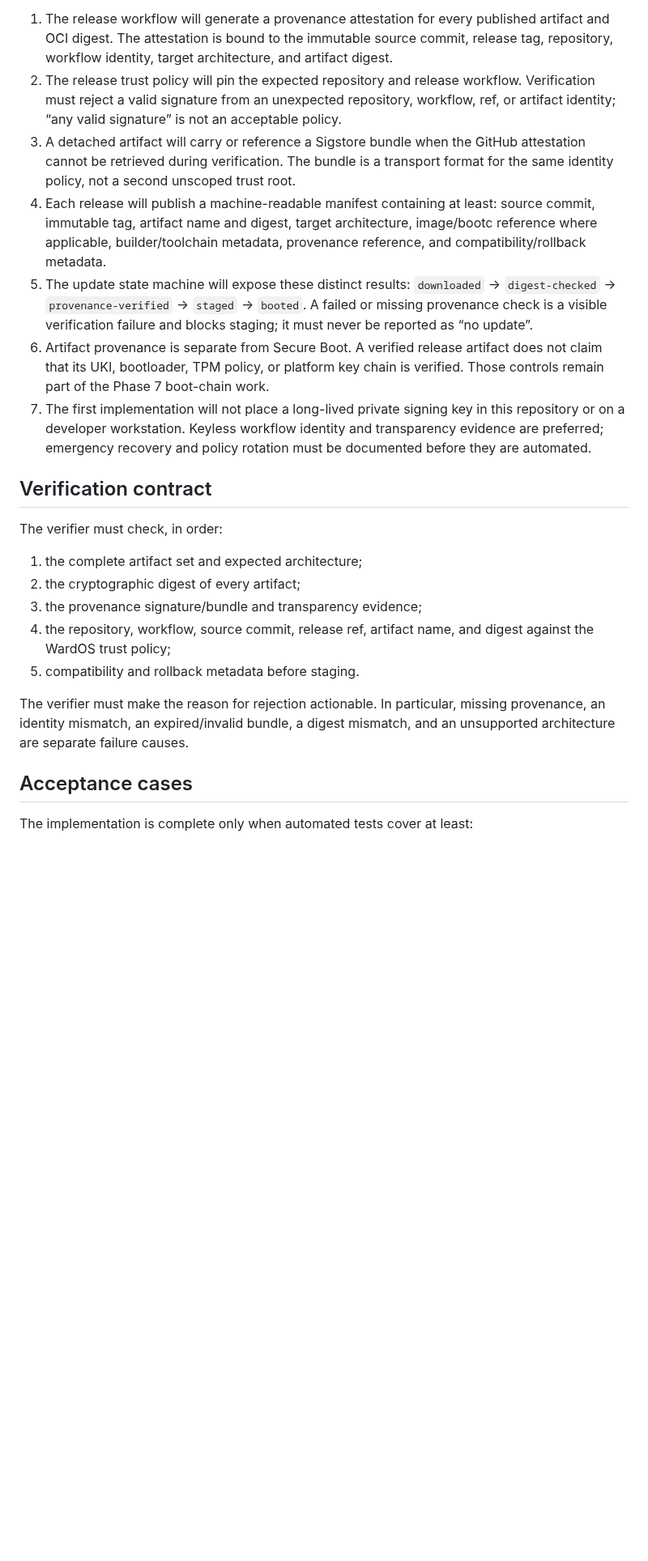
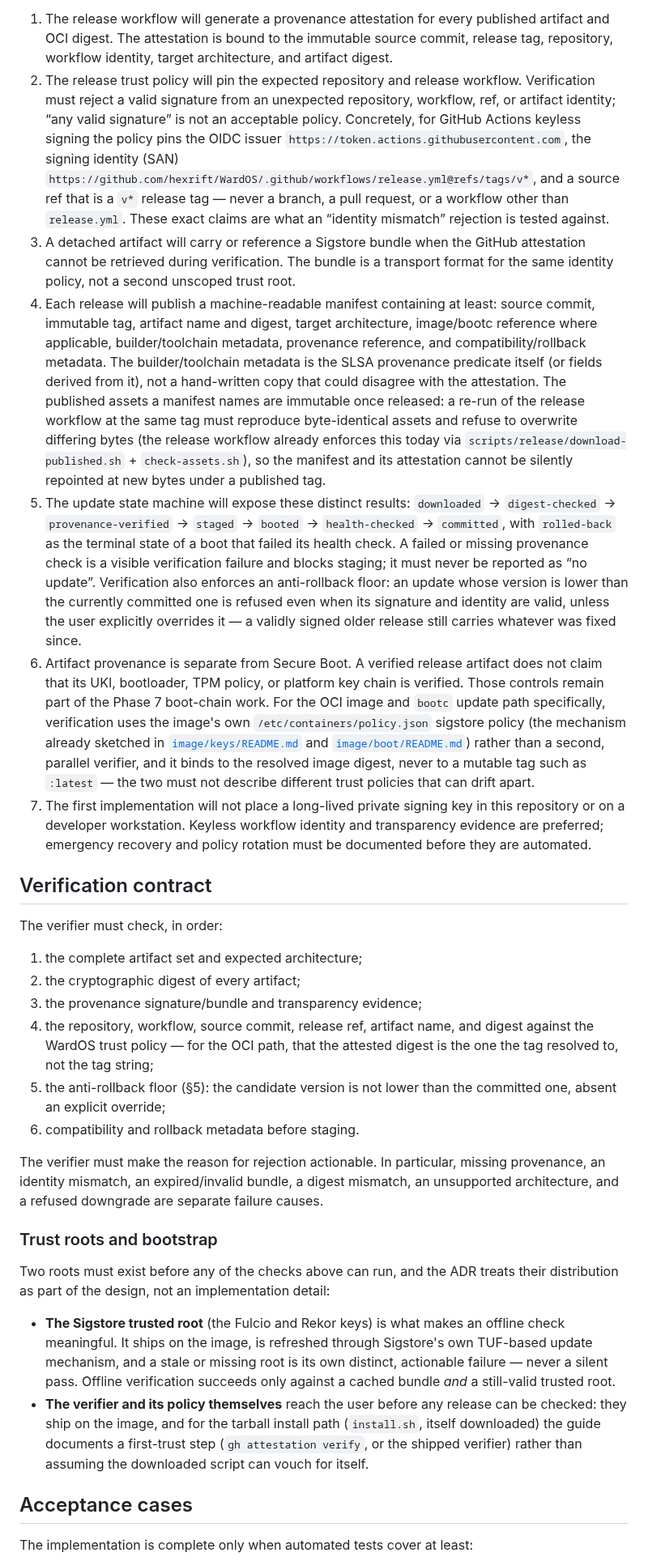
Before and after one commit to hexrift/WardOS, a Markdown page: docs/decisions/ADR-0028-release-provenance-and-trusted-updates.md, the part around one of its changes. Shown at 81% size. Drawn GitHub-style; blank space fills up the shorter version.

```diff
--- a/docs/decisions/ADR-0028-release-provenance-and-trusted-updates.md
+++ b/docs/decisions/ADR-0028-release-provenance-and-trusted-updates.md
@@ -27,21 +27,46 @@ outside the GitHub release UI or API.
 2. The release trust policy will pin the expected repository and release workflow.
    Verification must reject a valid signature from an unexpected repository,
    workflow, ref, or artifact identity; “any valid signature” is not an acceptable
-   policy.
+   policy. Concretely, for GitHub Actions keyless signing the policy pins the OIDC
+   issuer `https://token.actions.githubusercontent.com`, the signing identity (SAN)
+   `https://github.com/hexrift/WardOS/.github/workflows/release.yml@refs/tags/v*`,
+   and a source ref that is a `v*` release tag — never a branch, a pull request, or
+   a workflow other than `release.yml`. These exact claims are what an “identity
+   mismatch” rejection is tested against.
 3. A detached artifact will carry or reference a Sigstore bundle when the GitHub
    attestation cannot be retrieved during verification. The bundle is a transport
    format for the same identity policy, not a second unscoped trust root.
 4. Each release will publish a machine-readable manifest containing at least:
    source commit, immutable tag, artifact name and digest, target architecture,
    image/bootc reference where applicable, builder/toolchain metadata, provenance
-   reference, and compatibility/rollback metadata.
+   reference, and compatibility/rollback metadata. The builder/toolchain metadata
+   is the SLSA provenance predicate itself (or fields derived from it), not a
+   hand-written copy that could disagree with the attestation. The published
+   assets a manifest names are immutable once released: a re-run of the release
+   workflow at the same tag must reproduce byte-identical assets and refuse to
+   overwrite differing bytes (the release workflow already enforces this today
+   via `scripts/release/download-published.sh` + `check-assets.sh`), so the
+   manifest and its attestation cannot be silently repointed at new bytes under a
+   published tag.
 5. The update state machine will expose these distinct results:
-   `downloaded` → `digest-checked` → `provenance-verified` → `staged` → `booted`.
-   A failed or missing provenance check is a visible verification failure and
-   blocks staging; it must never be reported as “no update”.
+   `downloaded` → `digest-checked` → `provenance-verified` → `staged` → `booted`
+   → `health-checked` → `committed`, with `rolled-back` as the terminal state of a
+   boot that failed its health check. A failed or missing provenance check is a
+   visible verification failure and blocks staging; it must never be reported as
+   “no update”. Verification also enforces an anti-rollback floor: an update whose
+   version is lower than the currently committed one is refused even when its
+   signature and identity are valid, unless the user explicitly overrides it — a
+   validly signed older release still carries whatever was fixed since.
 6. Artifact provenance is separate from Secure Boot. A verified release artifact
    does not claim that its UKI, bootloader, TPM policy, or platform key chain is
-   verified. Those controls remain part of the Phase 7 boot-chain work.
+   verified. Those controls remain part of the Phase 7 boot-chain work. For the
+   OCI image and `bootc` update path specifically, verification uses the image's
+   own `/etc/containers/policy.json` sigstore policy (the mechanism already
+   sketched in [`image/keys/README.md`](../../image/keys/README.md) and
+   [`image/boot/README.md`](../../image/boot/README.md)) rather than a second,
+   parallel verifier, and it binds to the resolved image digest, never to a
+   mutable tag such as `:latest` — the two must not describe different trust
+   policies that can drift apart.
 7. The first implementation will not place a long-lived private signing key in
    this repository or on a developer workstation. Keyless workflow identity and
    transparency evidence are preferred; emergency recovery and policy rotation
@@ -55,12 +80,32 @@ The verifier must check, in order:
 2. the cryptographic digest of every artifact;
 3. the provenance signature/bundle and transparency evidence;
 4. the repository, workflow, source commit, release ref, artifact name, and
-   digest against the WardOS trust policy;
-5. compatibility and rollback metadata before staging.
+   digest against the WardOS trust policy — for the OCI path, that the attested
+   digest is the one the tag resolved to, not the tag string;
+5. the anti-rollback floor (§5): the candidate version is not lower than the
+   committed one, absent an explicit override;
+6. compatibility and rollback metadata before staging.
 
 The verifier must make the reason for rejection actionable. In particular,
 missing provenance, an identity mismatch, an expired/invalid bundle, a digest
-mismatch, and an unsupported architecture are separate failure causes.
+mismatch, an unsupported architecture, and a refused downgrade are separate
+failure causes.
+
+### Trust roots and bootstrap
+
+Two roots must exist before any of the checks above can run, and the ADR treats
+their distribution as part of the design, not an implementation detail:
+
+- **The Sigstore trusted root** (the Fulcio and Rekor keys) is what makes an
+  offline check meaningful. It ships on the image, is refreshed through
+  Sigstore's own TUF-based update mechanism, and a stale or missing root is its
+  own distinct, actionable failure — never a silent pass. Offline verification
+  succeeds only against a cached bundle *and* a still-valid trusted root.
+- **The verifier and its policy themselves** reach the user before any release
+  can be checked: they ship on the image, and for the tarball install path
+  (`install.sh`, itself downloaded) the guide documents a first-trust step
+  (`gh attestation verify`, or the shipped verifier) rather than assuming the
+  downloaded script can vouch for itself.
 
 ## Acceptance cases
 
```
Also changed, not shown: other parts of docs/decisions/ADR-0028-release-provenance-and-trusted-updates.md (+4 -1 lines), docs/decisions/README.md (+3 -0 lines).
